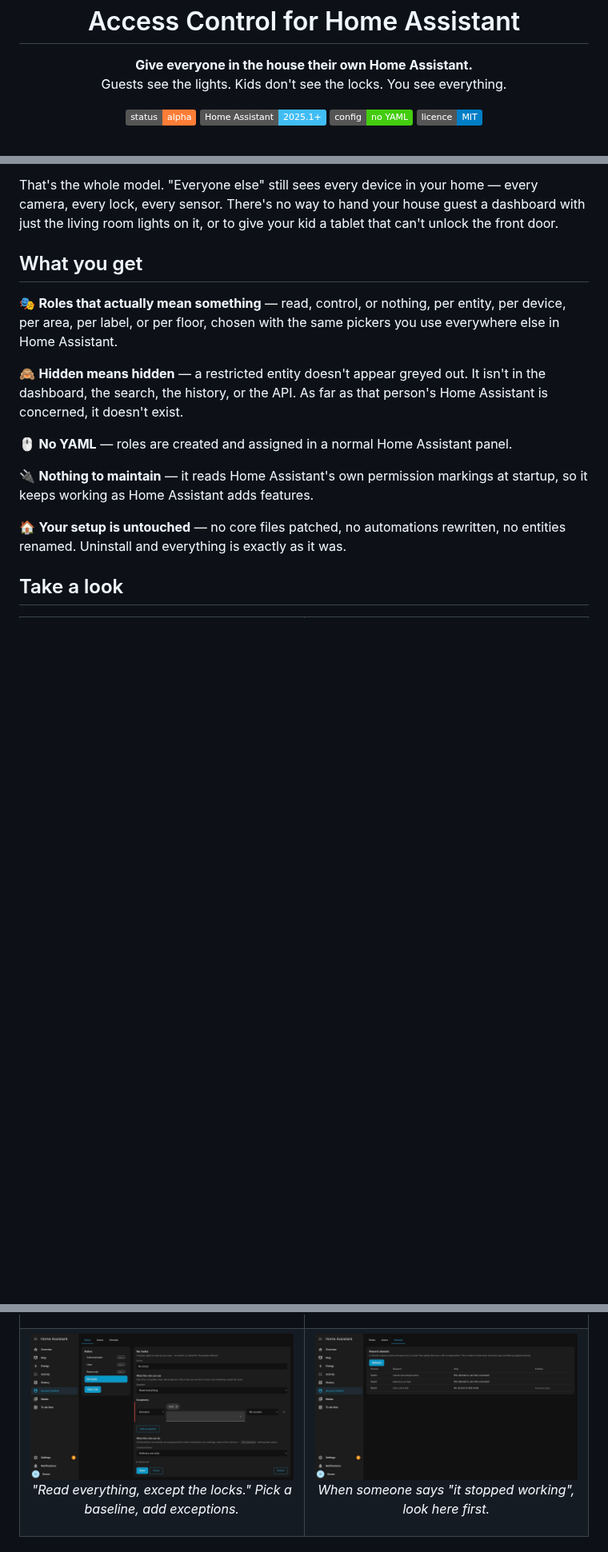
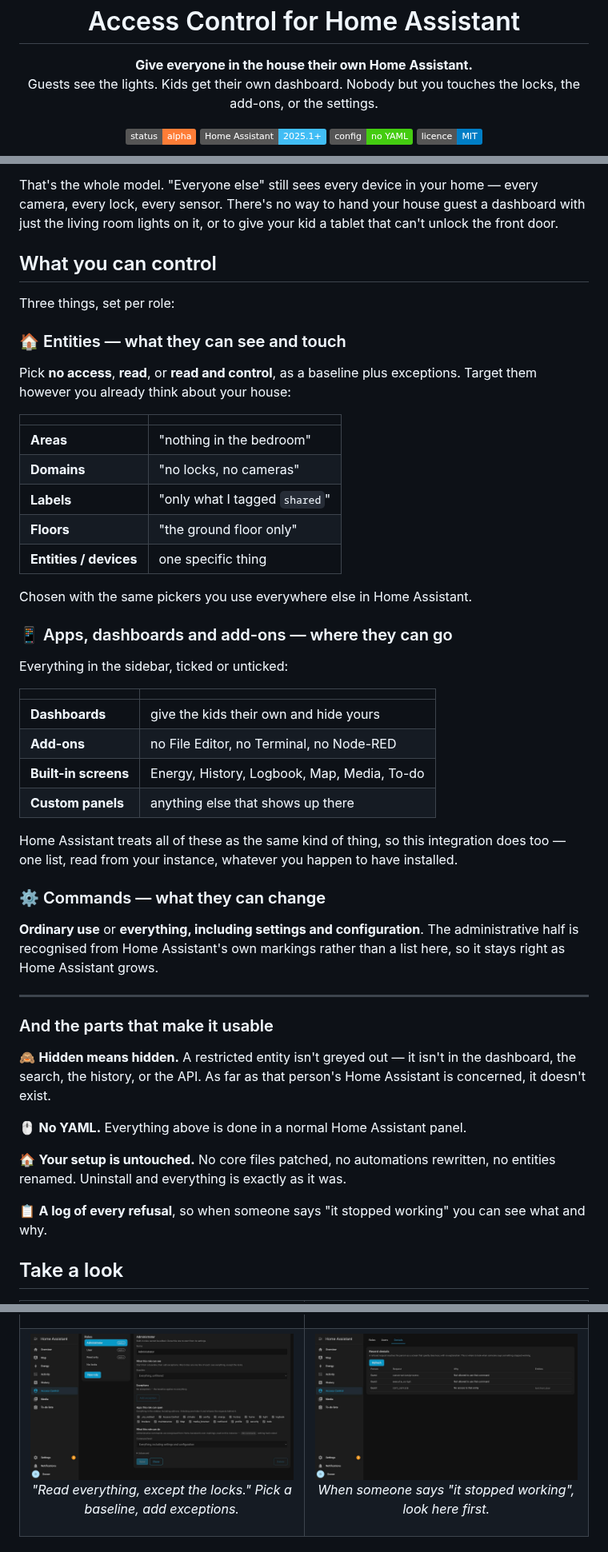
Before and after one commit to FezVrasta/ha-rbac, a Markdown page: README.md, 3 parts joined by grey strips. Shown at 80% size. Rendered like a GitHub page; pictures changed too: screenshots/panel-roles.jpg; badges without logos; blank space fills up the shorter version.

```diff
--- a/README.md
+++ b/README.md
@@ -2,7 +2,8 @@
 
 <p align="center">
   <strong>Give everyone in the house their own Home Assistant.</strong><br>
-  Guests see the lights. Kids don't see the locks. You see everything.
+  Guests see the lights. Kids get their own dashboard. Nobody but you
+  touches the locks, the add-ons, or the settings.
 </p>
 
 <p align="center">
@@ -39,23 +40,61 @@ every camera, every lock, every sensor. There's no way to hand your house guest
 dashboard with just the living room lights on it, or to give your kid a tablet
 that can't unlock the front door.
 
-## What you get
+## What you can control
 
-🎭 **Roles that actually mean something** — read, control, or nothing, per entity,
-per device, per area, per label, or per floor, chosen with the same pickers you
-use everywhere else in Home Assistant.
+Three things, set per role:
 
-🙈 **Hidden means hidden** — a restricted entity doesn't appear greyed out. It
-isn't in the dashboard, the search, the history, or the API. As far as that
-person's Home Assistant is concerned, it doesn't exist.
+### 🏠 Entities — what they can see and touch
 
-🖱️ **No YAML** — roles are created and assigned in a normal Home Assistant panel.
+Pick **no access**, **read**, or **read and control**, as a baseline plus
+exceptions. Target them however you already think about your house:
 
-🔌 **Nothing to maintain** — it reads Home Assistant's own permission markings at
-startup, so it keeps working as Home Assistant adds features.
+| | |
+| --- | --- |
+| **Areas** | "nothing in the bedroom" |
+| **Domains** | "no locks, no cameras" |
+| **Labels** | "only what I tagged `shared`" |
+| **Floors** | "the ground floor only" |
+| **Entities / devices** | one specific thing |
 
-🏠 **Your setup is untouched** — no core files patched, no automations rewritten,
+Chosen with the same pickers you use everywhere else in Home Assistant.
+
+### 📱 Apps, dashboards and add-ons — where they can go
+
+Everything in the sidebar, ticked or unticked:
+
+| | |
+| --- | --- |
+| **Dashboards** | give the kids their own and hide yours |
+| **Add-ons** | no File Editor, no Terminal, no Node-RED |
+| **Built-in screens** | Energy, History, Logbook, Map, Media, To-do |
+| **Custom panels** | anything else that shows up there |
+
+Home Assistant treats all of these as the same kind of thing, so this integration
+does too — one list, read from your instance, whatever you happen to have
+installed.
+
+### ⚙️ Commands — what they can change
+
+**Ordinary use** or **everything, including settings and configuration**. The
+administrative half is recognised from Home Assistant's own markings rather than
+a list here, so it stays right as Home Assistant grows.
+
+---
+
+### And the parts that make it usable
+
+🙈 **Hidden means hidden.** A restricted entity isn't greyed out — it isn't in
+the dashboard, the search, the history, or the API. As far as that person's Home
+Assistant is concerned, it doesn't exist.
+
+🖱️ **No YAML.** Everything above is done in a normal Home Assistant panel.
+
+🏠 **Your setup is untouched.** No core files patched, no automations rewritten,
 no entities renamed. Uninstall and everything is exactly as it was.
+
+📋 **A log of every refusal**, so when someone says "it stopped working" you can
+see what and why.
 
 ## Take a look
 
```
Also changed, not shown: other parts of README.md (+52 -12 lines), 3 other files.
